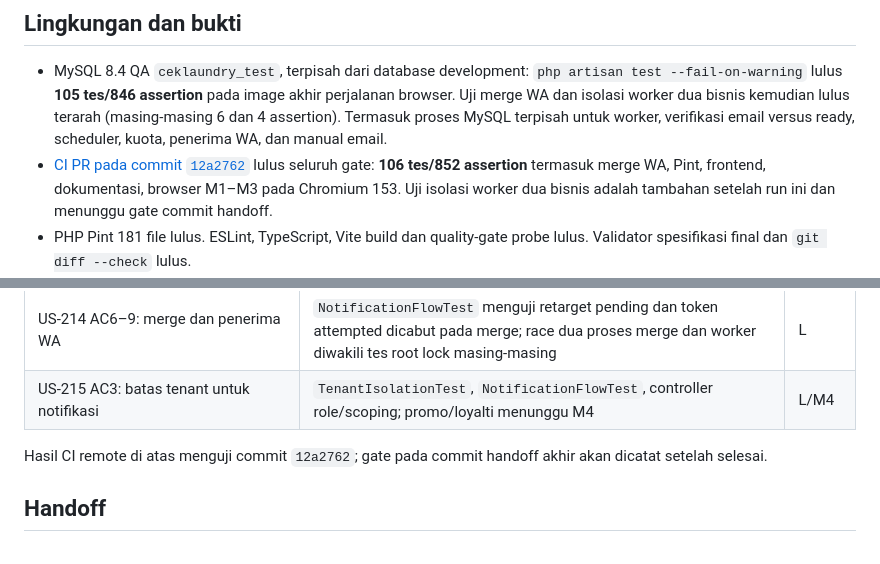
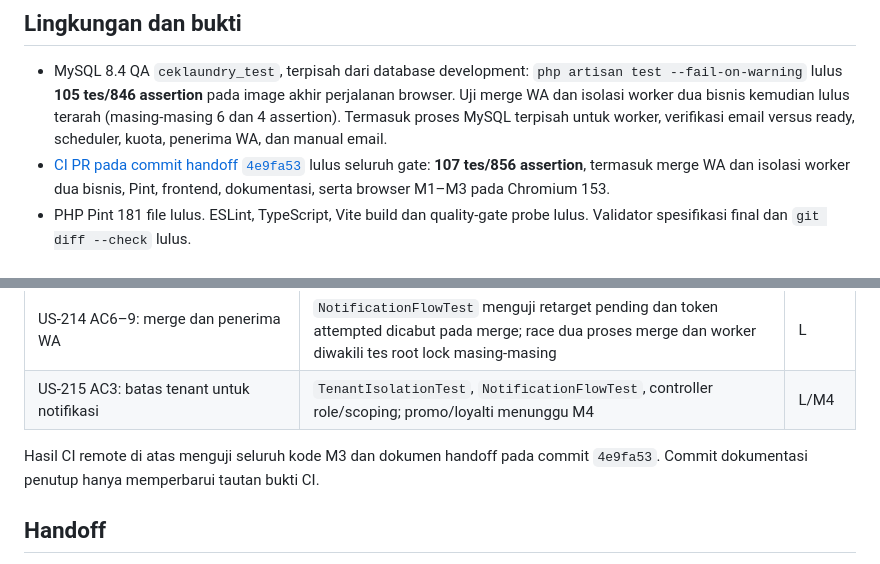
Before and after one commit to cleveradit/ceklaundry, a Markdown page: docs/audits/m3-verification.md, 2 parts joined by grey strips. GitHub-like rendering.

```diff
--- a/docs/audits/m3-verification.md
+++ b/docs/audits/m3-verification.md
@@ -5,7 +5,7 @@ Status: implementasi M3 dan verifikasi lokal selesai pada 29 September 2026. Buk
 ## Lingkungan dan bukti
 
 - MySQL 8.4 QA `ceklaundry_test`, terpisah dari database development: `php artisan test --fail-on-warning` lulus **105 tes/846 assertion** pada image akhir perjalanan browser. Uji merge WA dan isolasi worker dua bisnis kemudian lulus terarah (masing-masing 6 dan 4 assertion). Termasuk proses MySQL terpisah untuk worker, verifikasi email versus ready, scheduler, kuota, penerima WA, dan manual email.
-- [CI PR pada commit `12a2762`](https://github.com/cleveradit/ceklaundry/actions/runs/36575415416) lulus seluruh gate: **106 tes/852 assertion** termasuk merge WA, Pint, frontend, dokumentasi, browser M1–M3 pada Chromium 153. Uji isolasi worker dua bisnis adalah tambahan setelah run ini dan menunggu gate commit handoff.
+- [CI PR pada commit handoff `4e9fa53`](https://github.com/cleveradit/ceklaundry/actions/runs/36577057521) lulus seluruh gate: **107 tes/856 assertion**, termasuk merge WA dan isolasi worker dua bisnis, Pint, frontend, dokumentasi, serta browser M1–M3 pada Chromium 153.
 - PHP Pint 181 file lulus. ESLint, TypeScript, Vite build dan quality-gate probe lulus. Validator spesifikasi final dan `git diff --check` lulus.
 - Browser Chrome 154 pada QA terpisah: perjalanan M1, M2 dan M3 lulus berurutan pada image final. M3 mencakup pengaturan owner, form email publik tanpa JavaScript, reservasi ready, dan email manual. Artefak tangkapan layar di `test-results/` diabaikan Git.
 - `WhatsAppProviderTest` menguji respons HTTP fake Fonnte, Wablas, dan WABA, termasuk 200 dengan body error, 5xx ambigu, header, endpoint, dan lima parameter template. Kredensial provider nyata tidak tersedia; penerimaan provider sungguhan belum diuji.
@@ -85,7 +85,7 @@ Kode bukti: **L** = pengujian lokal; **K** = kontrak/mock tanpa provider nyata;
 | US-214 AC6–9: merge dan penerima WA | `NotificationFlowTest` menguji retarget pending dan token attempted dicabut pada merge; race dua proses merge dan worker diwakili tes root lock masing-masing | L |
 | US-215 AC3: batas tenant untuk notifikasi | `TenantIsolationTest`, `NotificationFlowTest`, controller role/scoping; promo/loyalti menunggu M4 | L/M4 |
 
-Hasil CI remote di atas menguji commit `12a2762`; gate pada commit handoff akhir akan dicatat setelah selesai.
+Hasil CI remote di atas menguji seluruh kode M3 dan dokumen handoff pada commit `4e9fa53`. Commit dokumentasi penutup hanya memperbarui tautan bukti CI.
 
 ## Handoff
 
```
Also changed, not shown: docs/planning/current-session.md (+2 -2 lines).
